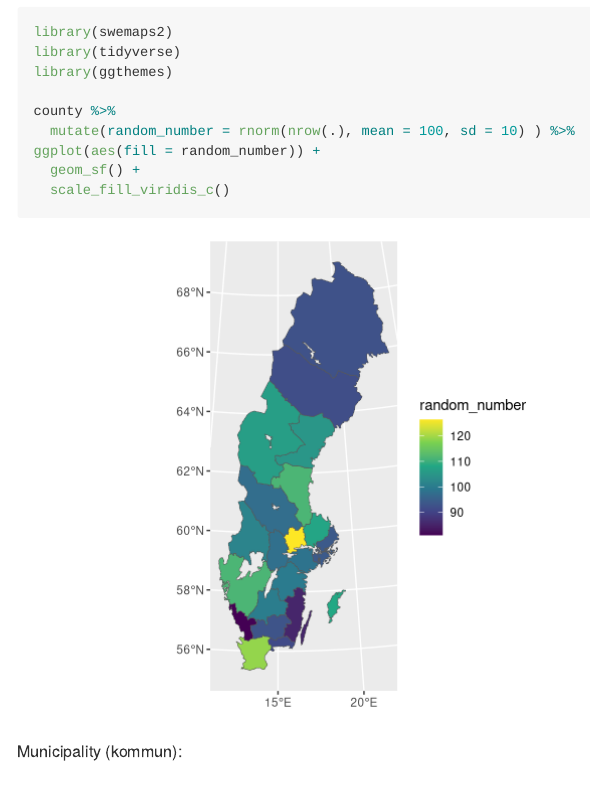
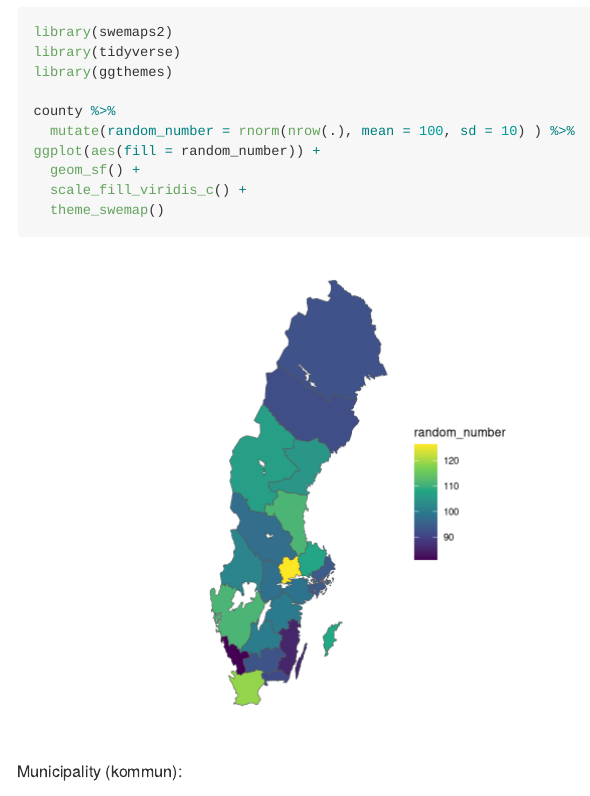
Before and after one commit to filipwastberg/swemaps2, an R Markdown document (README.Rmd): the page in a window 1100 px wide, from 1580 px down. Rendered offline with R 4.5, knitr and Pandoc, with nearby package versions; code that draws random numbers runs with fixed seeds of ours; some code elsewhere in the file could not run offline.

Commit message:
added imports

````diff
--- a/README.Rmd
+++ b/README.Rmd
@@ -54,7 +54,8 @@ county %>%
   mutate(random_number = rnorm(nrow(.), mean = 100, sd = 10) ) %>%
 ggplot(aes(fill = random_number)) +
   geom_sf() +
-  scale_fill_viridis_c()
+  scale_fill_viridis_c() +
+  theme_swemap()
 ```
 
 Municipality (kommun):
````
Also changed, not shown: README.Rmd (2 more changed lines), 2 other files.
